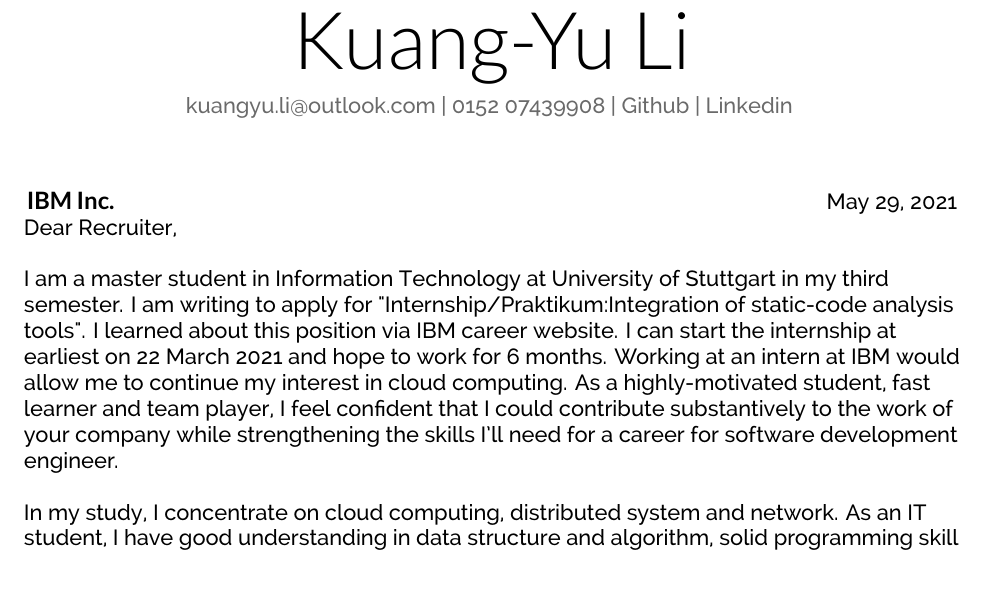
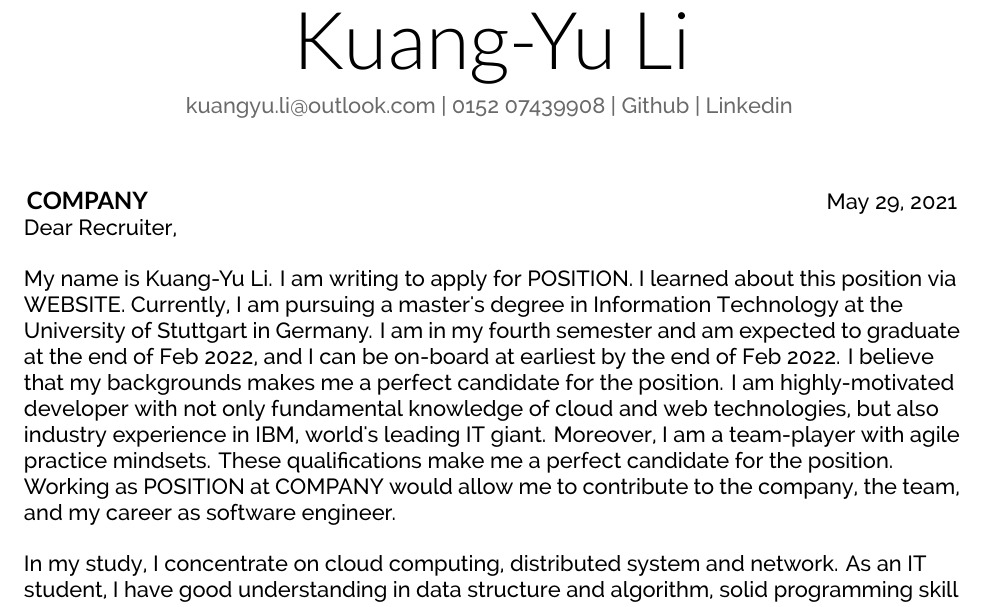
Before and after one commit to kuangyu0801/cover-letter-kuangyu, a LaTeX document (src/cover.tex): part of the page before the commit and part of page 1 of 2 after it, cut so that both start at the same text. Compiled offline with XeLaTeX.

Commit message:
Update first paragraph and add variable for company name - fixes #3

```diff
--- a/src/cover.tex
+++ b/src/cover.tex
@@ -14,6 +14,11 @@
 \rfoot{Page \thepage \hspace{1pt}}
 \thispagestyle{empty}
 \renewcommand{\headrulewidth}{0pt}
+
+% set variable name of company and position
+\newcommand{\targetCompany}{COMPANY}
+\newcommand{\targetPosition}{POSITION}
+\newcommand{\targetWebsite}{WEBSITE}
 \begin{document}
 
 %%%%%%%%%%%%%%%%%%%%%%%%%%%%%%%%%%%%%%
@@ -33,7 +38,7 @@
     \hfill
 
     \begin{minipage}[t]{0.5\textwidth}
-        \companyname{IBM Inc.}
+        \companyname{\targetCompany}
         %\companyaddress{
 %Dietmar-Hopp-Allee 16
 %69190 Walldorf
@@ -48,7 +53,12 @@
 
 % The first paragraph of your job application letter should include information on why you are writing. Mention the job you are applying for and where you found the position. If you have a contact at the company, mention the person's name and your connection here.
 
-    \lettercontent{I am a master student in \emph{Information Technology} at University of Stuttgart in my third semester. I am writing to apply for \emph{"Internship/Praktikum:Integration of static-code analysis tools"}. I learned about this position via \emph{IBM career website}. I can start the internship at earliest on 22 March 2021 and hope to work for 6 months. Working at \emph{an intern} at \emph{IBM} would allow me to continue my interest in \emph{cloud computing}. As a highly-motivated student, fast learner and team player, I feel confident that I could contribute substantively to the work of your company while strengthening the skills I’ll need for a career for \emph{software development engineer}.}
+    \lettercontent{
+My name is Kuang-Yu Li. I am writing to apply for  {\targetPosition}. I learned about this position via \targetWebsite . Currently, I am pursuing a master's degree in Information Technology at the University of Stuttgart in Germany.
+I am in my fourth semester and am expected to graduate at the end of Feb 2022, and I can be on-board at earliest by the end of  Feb 2022.
+I believe that my backgrounds makes me a perfect candidate for the position.
+I am highly-motivated developer with not only fundamental  knowledge of cloud and web technologies, but also industry experience in IBM, world's leading IT giant. Moreover, I am a team-player with agile practice mindsets. These qualifications make me a perfect candidate for the position. Working as {\targetPosition}  at {\targetCompany}  would allow me to contribute to the company, the team, and my career as software engineer.
+}
 
 % The next section of your cover letter should describe what you have to offer the company. Make strong connections between your abilities and the requirements listed in the job posting. Mention specifically how your skills and experience match the job. Expand on the information in your resume.
 % Try to support each statement you make with a piece of evidence. Use several shorter paragraphs or bullets rather than one large block of text, which can be difficult to read and absorb quickly.
```
Also changed, not shown: README.md, src/cover.pdf.
